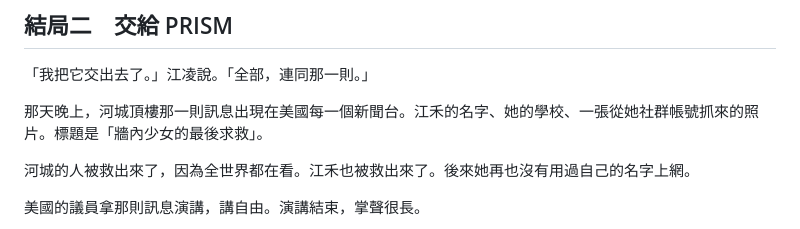
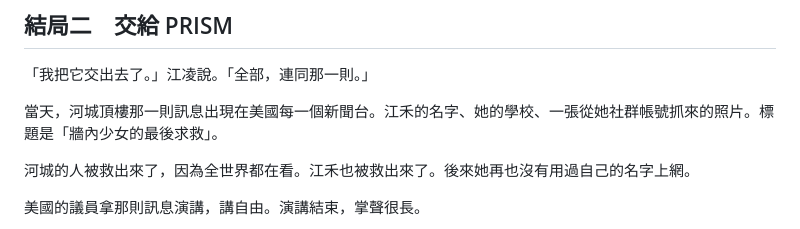
Before and after one commit to yazelin/larch-eleven-minutes, a Markdown page: canon/原文.md, the part around the change. GitHub-like rendering.

Commit message:
結局二時間改成當天（美國時差）
Co-Authored-By: Claude Opus 5.5 <noreply@anthropic.com>

```diff
--- a/canon/原文.md
+++ b/canon/原文.md
@@ -172,7 +172,7 @@
 
 「我把它交出去了。」江凌說。「全部，連同那一則。」
 
-那天晚上，河城頂樓那一則訊息出現在美國每一個新聞台。江禾的名字、她的學校、一張從她社群帳號抓來的照片。標題是「牆內少女的最後求救」。
+當天，河城頂樓那一則訊息出現在美國每一個新聞台。江禾的名字、她的學校、一張從她社群帳號抓來的照片。標題是「牆內少女的最後求救」。
 
 河城的人被救出來了，因為全世界都在看。江禾也被救出來了。後來她再也沒有用過自己的名字上網。
 
```
